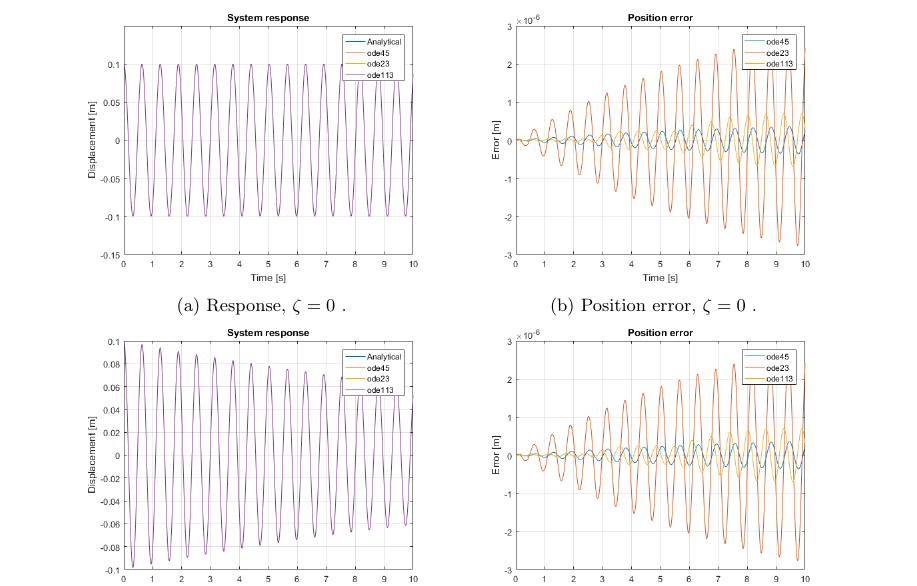
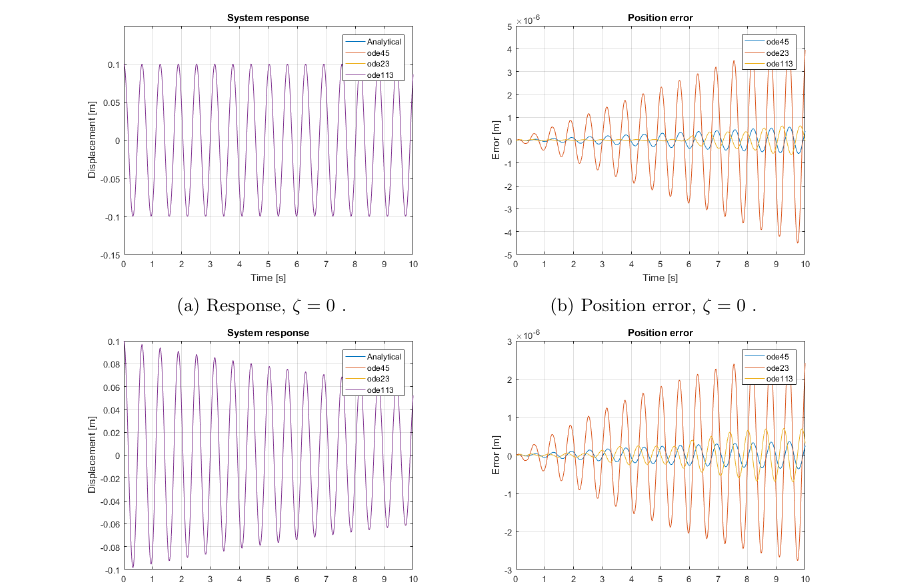
Before and after one commit to VesaVilleHurskainen/cmim2018, a LaTeX document (task02/report_latex/report_task02.tex): part of page 2 of 2, cut so that both start at the same text. Compiled offline with pdfLaTeX.

Commit message:
Changed figure to correct one in report

```diff
--- a/task02/report_latex/report_task02.tex
+++ b/task02/report_latex/report_task02.tex
@@ -70,7 +70,7 @@
 		\end{subfigure}
 		~
 		\begin{subfigure}[t]{0.41\textwidth}
-			\includegraphics[width=\textwidth]{error_comparison_damped.png}
+			\includegraphics[width=\textwidth]{error_comparison_undamped.png}
 			\caption{Position error, $\zeta = 0$ .}
 		\end{subfigure}
 
```
